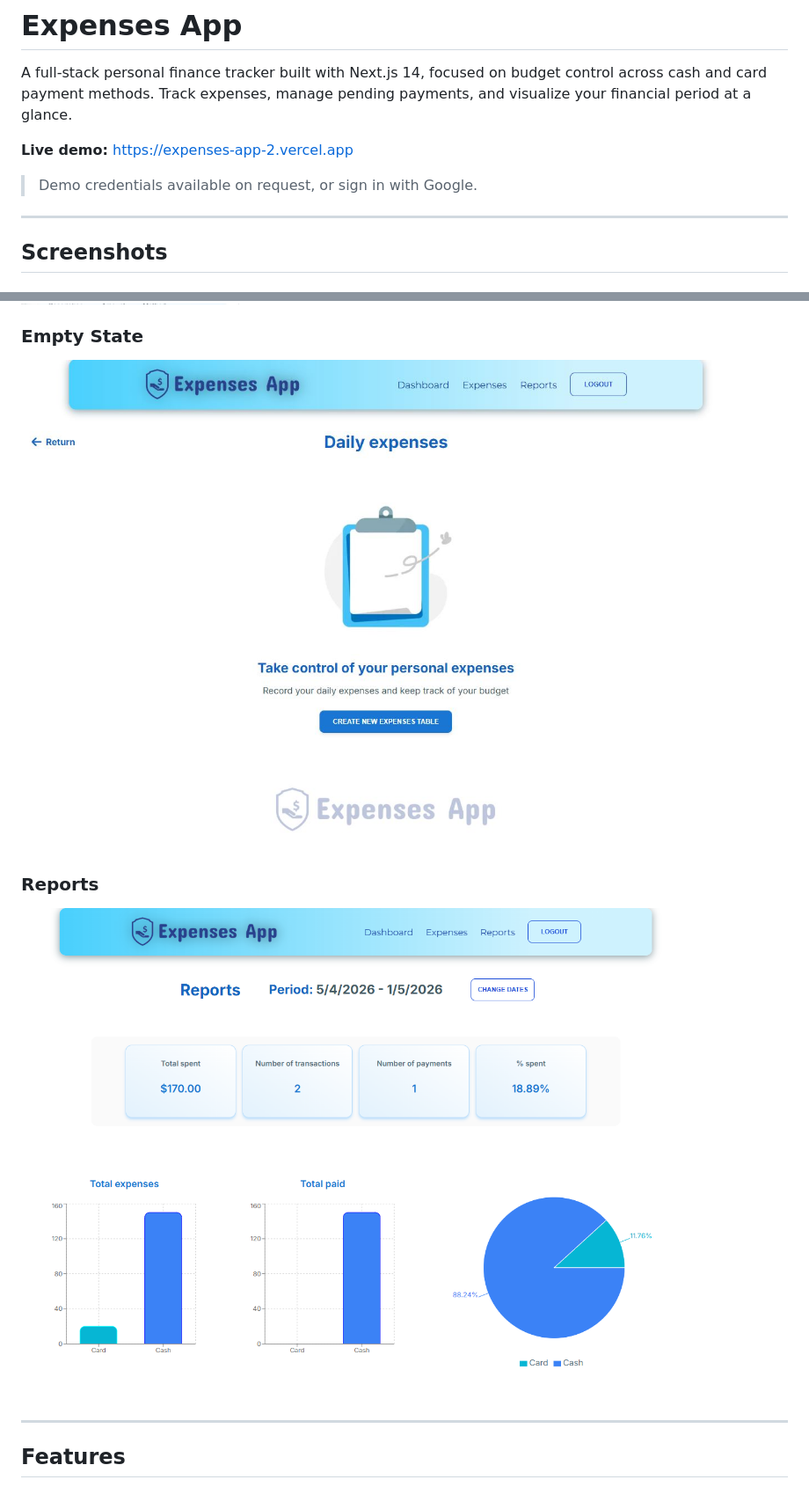
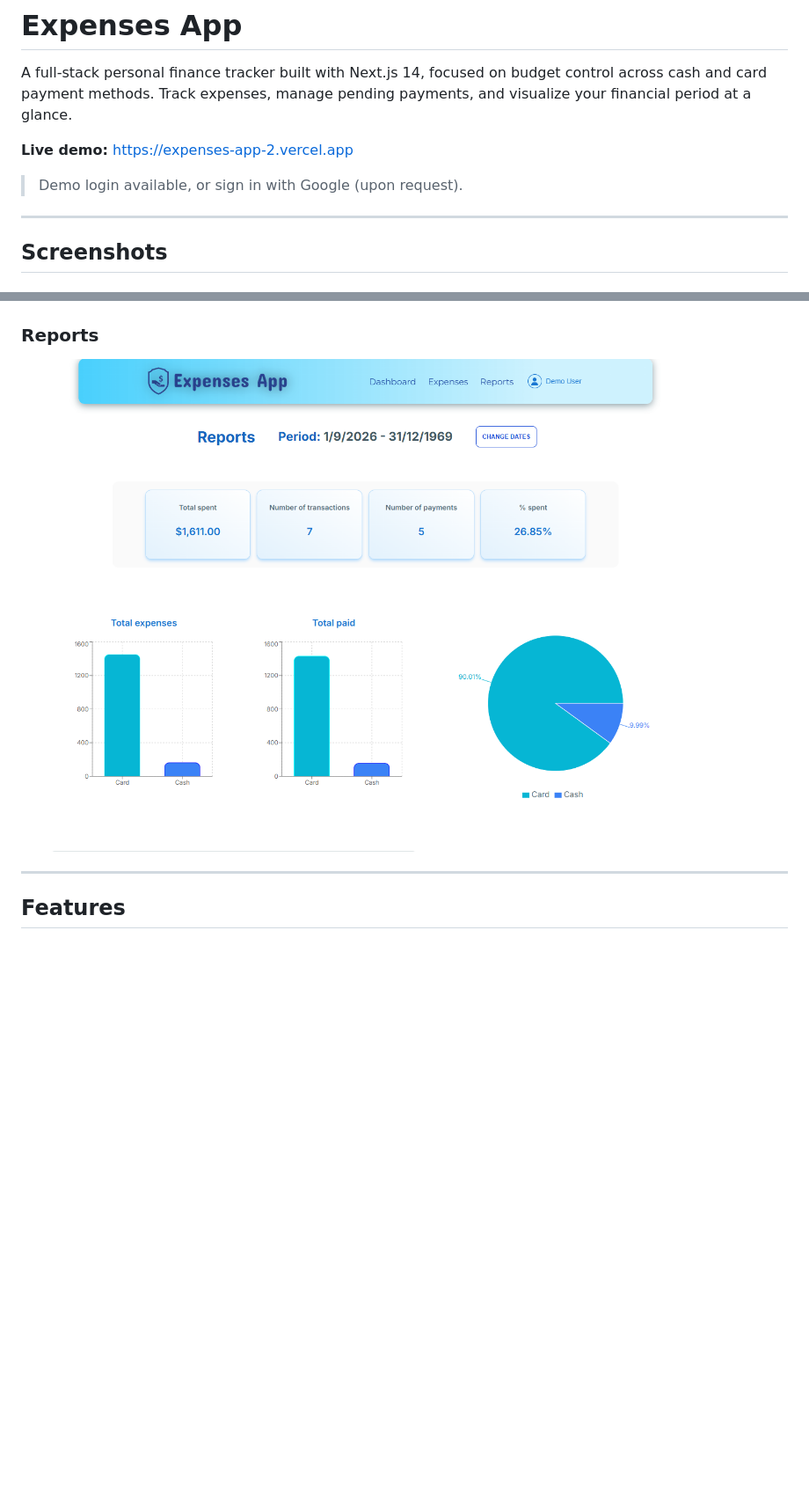
Before and after one commit to gerOrtiz/expenses-app, a Markdown page: README.md, 2 parts joined by grey strips. Shown at 88% size. Rendered like a GitHub page; pictures changed too: screenshots/empty-state.png (deleted), screenshots/expenses-mobile1.png, screenshots/reports.png; blank space fills up the shorter version.

Commit message:
Update: README file and screenshots

```diff
--- a/README.md
+++ b/README.md
@@ -4,7 +4,7 @@ A full-stack personal finance tracker built with Next.js 14, focused on budget c
 
 **Live demo:** https://expenses-app-2.vercel.app
 
-> Demo credentials available on request, or sign in with Google.
+> Demo login available, or sign in with Google (upon request).
 
 ---
 
@@ -18,9 +21,6 @@ A full-stack personal finance tracker built with Next.js 14, focused on budget c
 
 ### Expenses Table — Mobile
 ![Expenses Table Mobile](screenshots/expenses-mobile1.png)
-
-### Empty State
-![Empty State](screenshots/empty-state.png)
 
 ### Reports
 ![Reports](screenshots/reports.png)
```
Also changed, not shown: other parts of README.md (+44 -8 lines), screenshots/dashboard.png, screenshots/expenses-desktop1.png, screenshots/landing-desktop.PNG (added), 1 other file.
